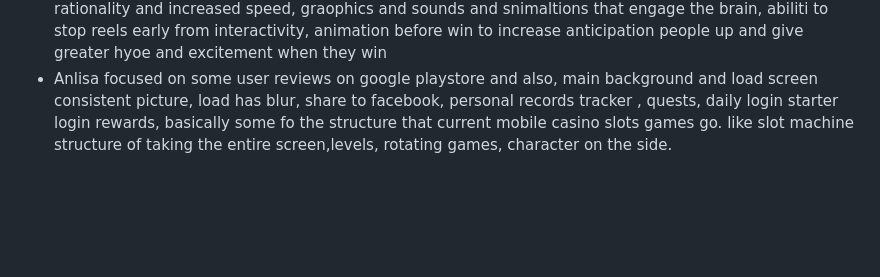
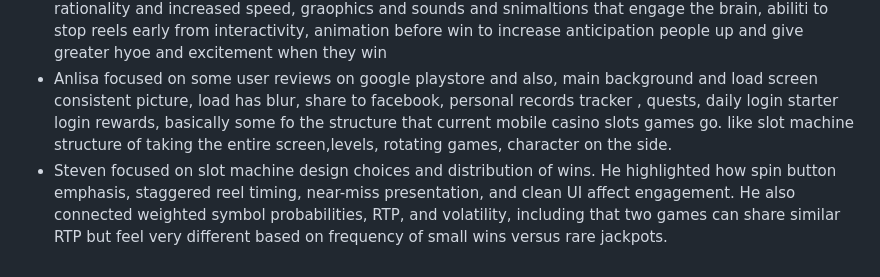
Before and after one commit to cse110-sp26-group19/tech_warmup_2, a Markdown page: plan/research-overview.md, the part around the change. Rendered like a GitHub page; blank space fills up the shorter version.

Commit message:
steven's research

```diff
--- a/plan/research-overview.md
+++ b/plan/research-overview.md
@@ -147,3 +147,4 @@
 - Jennifers focus was on types of players and types of slot machines. suchs as grind players and premium players. Also her reserach is also currently under Slot Machine Types,and she researched classic slots, bonus slots, video, penny and 3d.
 - George focused on how to make slot machines addcitive. such as near wins, shorter spins for less rationality and increased speed, graophics and sounds and snimaltions that engage the brain, abiliti to stop reels early from interactivity, animation before win to increase anticipation people up and give greater hyoe and excitement when they win
 - Anlisa focused on some user reviews on google playstore and also, main background and load screen consistent picture, load has blur, share to facebook, personal records tracker , quests, daily login starter login rewards, basically some fo the structure that current mobile casino slots games go. like slot machine structure of taking the entire screen,levels, rotating games, character on the side.
+- Steven focused on slot machine design choices and distribution of wins. He highlighted how spin button emphasis, staggered reel timing, near-miss presentation, and clean UI affect engagement. He also connected weighted symbol probabilities, RTP, and volatility, including that two games can share similar RTP but feel very different based on frequency of small wins versus rare jackpots.
```
Also changed, not shown: plan/raw-research/steven.md (added, +13 -0 lines).
